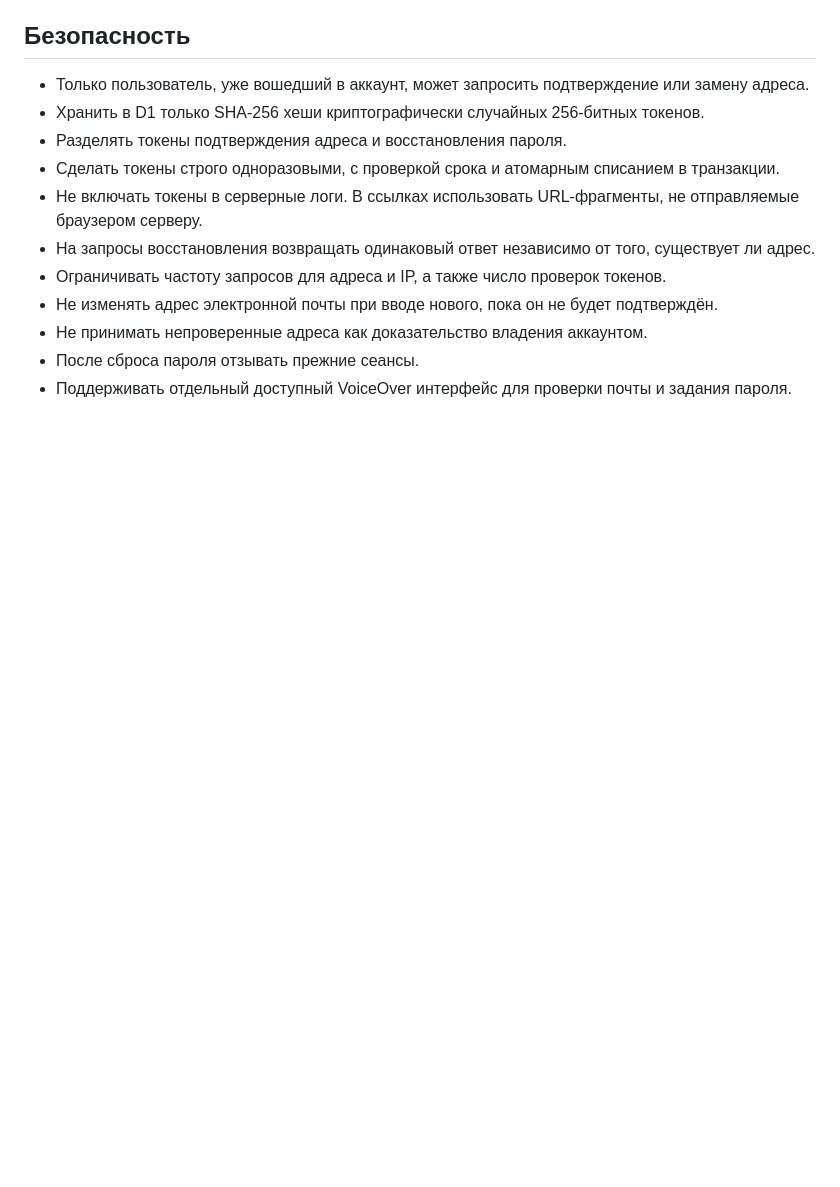
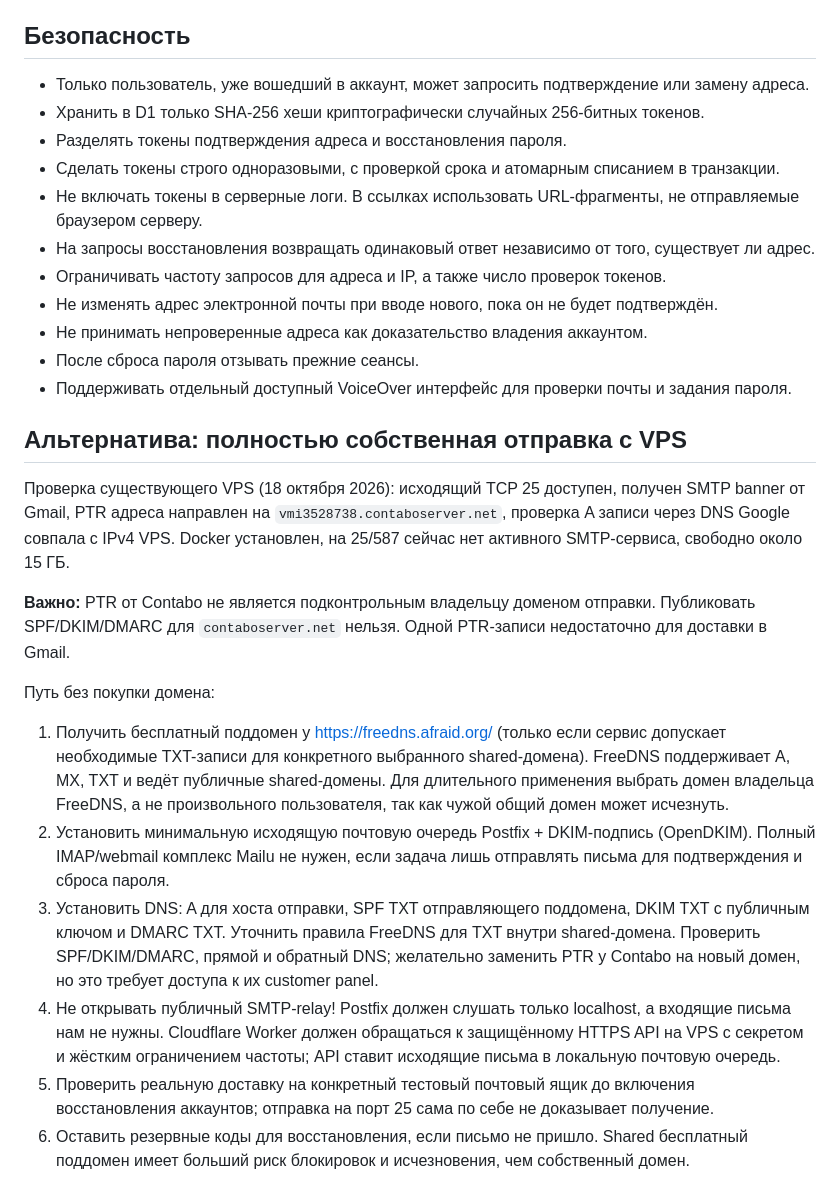
Before and after one commit to egor125552/Bulbam, a Markdown page: docs/verified-email-recovery-plan.md, the part around one of its changes. Rendered like a GitHub page; blank space fills up the shorter version.

Commit message:
docs: self-hosted outbound SMTP alternative for no-domain VPS

```diff
--- a/docs/verified-email-recovery-plan.md
+++ b/docs/verified-email-recovery-plan.md
@@ -19,3 +19,18 @@
 - Не принимать непроверенные адреса как доказательство владения аккаунтом.
 - После сброса пароля отзывать прежние сеансы.
 - Поддерживать отдельный доступный VoiceOver интерфейс для проверки почты и задания пароля.
+
+## Альтернатива: полностью собственная отправка с VPS
+
+Проверка существующего VPS (18 октября 2026): исходящий TCP 25 доступен, получен SMTP banner от Gmail, PTR адреса направлен на `vmi3528738.contaboserver.net`, проверка A записи через DNS Google совпала с IPv4 VPS. Docker установлен, на 25/587 сейчас нет активного SMTP-сервиса, свободно около 15 ГБ.
+
+**Важно:** PTR от Contabo не является подконтрольным владельцу доменом отправки. Публиковать SPF/DKIM/DMARC для `contaboserver.net` нельзя. Одной PTR-записи недостаточно для доставки в Gmail.
+
+Путь без покупки домена:
+1. Получить бесплатный поддомен у <https://freedns.afraid.org/> (только если сервис допускает необходимые TXT-записи для конкретного выбранного shared-домена). FreeDNS поддерживает A, MX, TXT и ведёт публичные shared-домены. Для длительного применения выбрать домен владельца FreeDNS, а не произвольного пользователя, так как чужой общий домен может исчезнуть.
+2. Установить минимальную исходящую почтовую очередь Postfix + DKIM-подпись (OpenDKIM). Полный IMAP/webmail комплекс Mailu не нужен, если задача лишь отправлять письма для подтверждения и сброса пароля.
+3. Установить DNS: A для хоста отправки, SPF TXT отправляющего поддомена, DKIM TXT с публичным ключом и DMARC TXT. Уточнить правила FreeDNS для TXT внутри shared-домена. Проверить SPF/DKIM/DMARC, прямой и обратный DNS; желательно заменить PTR у Contabo на новый домен, но это требует доступа к их customer panel.
+4. Не открывать публичный SMTP-relay! Postfix должен слушать только localhost, а входящие письма нам не нужны. Cloudflare Worker должен обращаться к защищённому HTTPS API на VPS с секретом и жёстким ограничением частоты; API ставит исходящие письма в локальную почтовую очередь.
+5. Проверить реальную доставку на конкретный тестовый почтовый ящик до включения восстановления аккаунтов; отправка на порт 25 сама по себе не доказывает получение.
+6. Оставить резервные коды для восстановления, если письмо не пришло. Shared бесплатный поддомен имеет больший риск блокировок и исчезновения, чем собственный домен.
+
```
Also changed, not shown: other parts of docs/verified-email-recovery-plan.md (+6 -0 lines).
